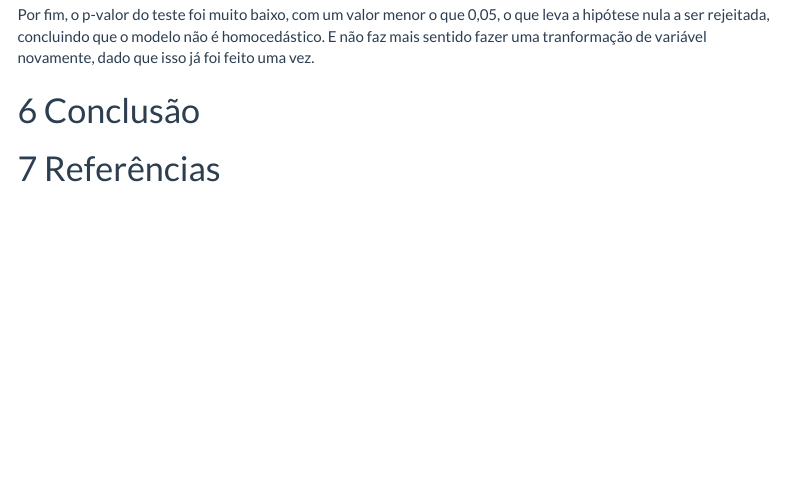
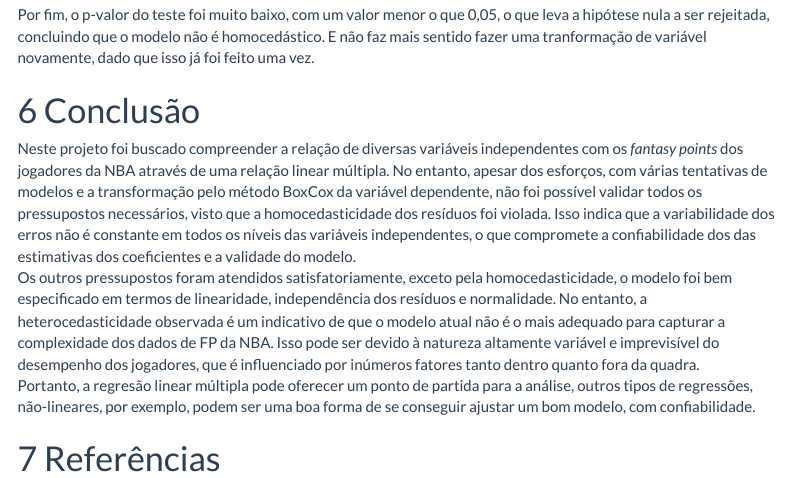
Before and after one commit to Esteves31/Projeto_final_IAR, an R Markdown document (Relatório.Rmd): the page in a window 1100 px wide, from 9890 px down. Rendered offline with R 4.5, knitr and Pandoc, with nearby package versions; some code elsewhere in the file could not run offline; menus at the side of the page are left out.

Commit message:
feat: adicionando a conclusão

```diff
--- a/Relatório.Rmd
+++ b/Relatório.Rmd
@@ -377,4 +377,8 @@ Por fim, o p-valor do teste foi muito baixo, com um valor menor o que 0,05, o qu
 
 # Conclusão
 
+Neste projeto foi buscado compreender a relação de diversas variáveis independentes com os *fantasy points* dos jogadores da NBA através de uma relação linear múltipla. No entanto, apesar dos esforços, com várias tentativas de modelos e a transformação pelo método BoxCox da variável dependente, não foi possível validar todos os pressupostos necessários, visto que a homocedasticidade dos resíduos foi violada. Isso indica que a variabilidade dos erros não é constante em todos os níveis das variáveis independentes, o que compromete a confiabilidade dos das estimativas dos coeficientes e a validade do modelo.
+Os outros pressupostos foram atendidos satisfatoriamente, exceto pela homocedasticidade, o modelo foi bem especificado em termos de linearidade, independência dos resíduos e normalidade. No entanto, a heterocedasticidade observada é um indicativo de que o modelo atual não é o mais adequado para capturar a complexidade dos dados de FP da NBA. Isso pode ser devido à natureza altamente variável e imprevisível do desempenho dos jogadores, que é influenciado por inúmeros fatores tanto dentro quanto fora da quadra.
+Portanto, a regresão linear múltipla pode oferecer um ponto de partida para a análise, outros tipos de regressões, não-lineares, por exemplo, podem ser uma boa forma de se conseguir ajustar um bom modelo, com confiabilidade.
+
 # Referências
```
